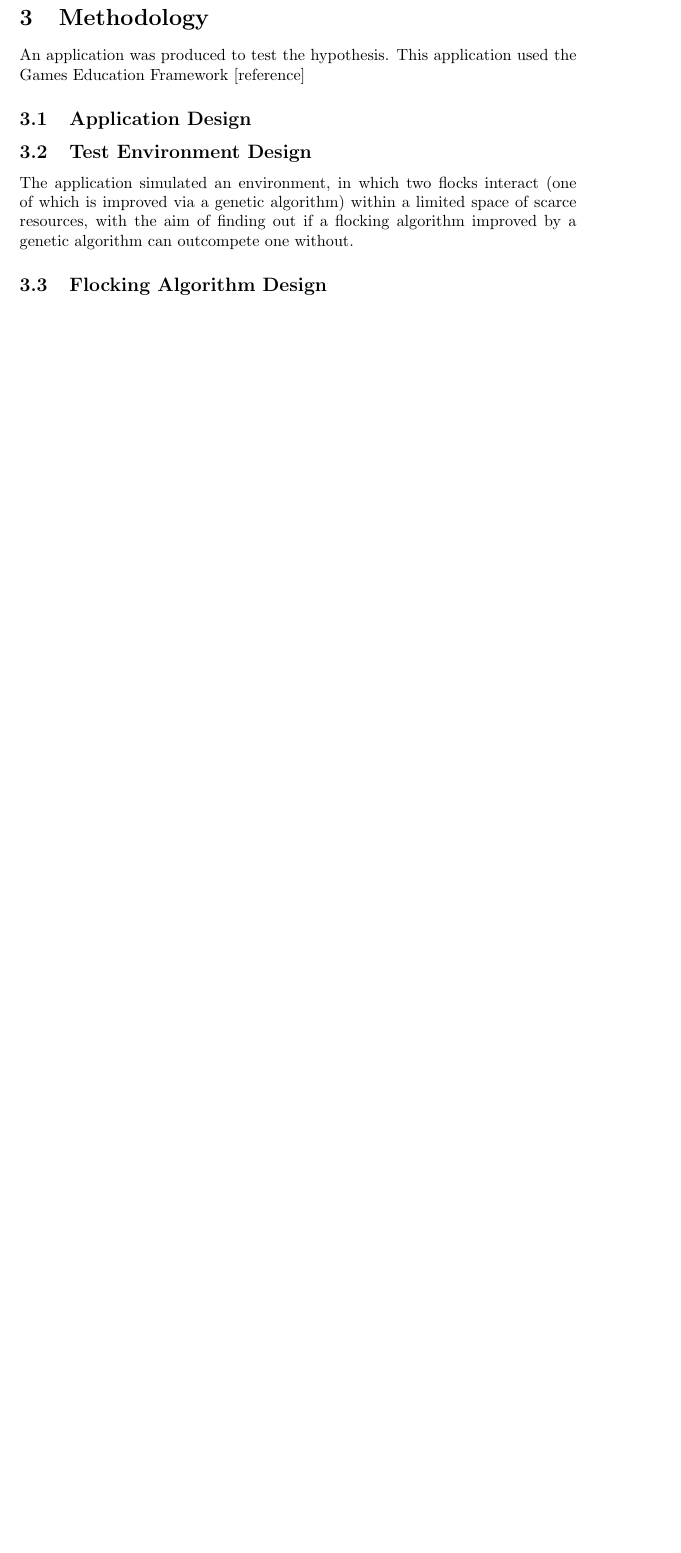
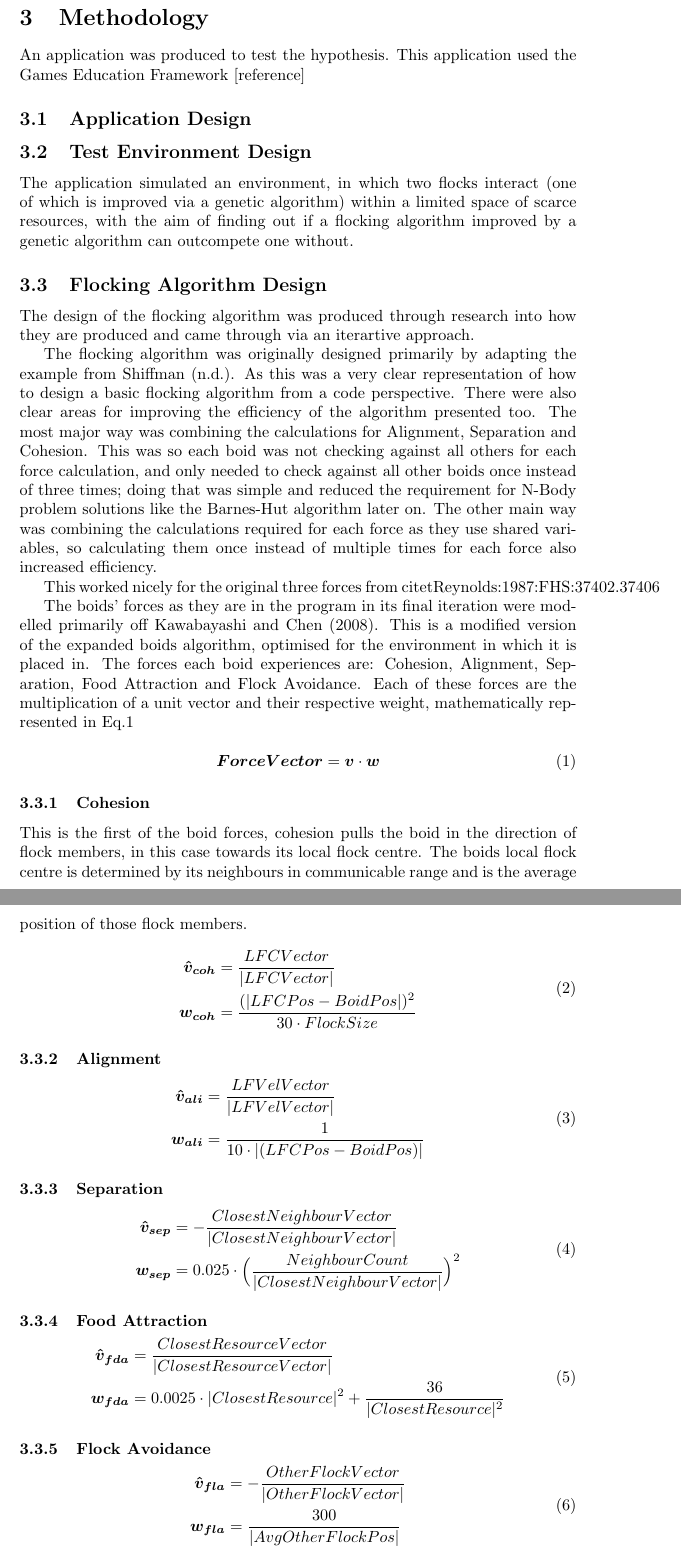
Before and after one commit to BiscuitMatrix/Honours-Project-Dissertation, a LaTeX thesis (Main Document/Dissertation.tex, which reads Methodology.tex): part of page 9 of 10 before the commit and two parts of pages 9 and 10 of 12 after it, the two joined at a grey line, cut so that both start at the same text, the shorter picture padded with empty space. Compiled offline with pdfLaTeX.

Commit message:
Updates to methodology

```diff
--- a/Methodology.tex
+++ b/Methodology.tex
@@ -10,3 +10,61 @@ An application was produced to test the hypothesis. This application used the Ga
 The application simulated an environment, in which two flocks interact (one of which is improved via a genetic algorithm) within a limited space of scarce resources, with the aim of finding out if a flocking algorithm improved by a genetic algorithm can outcompete one without.
 
 \subsection{Flocking Algorithm Design}
+The design of the flocking algorithm was produced through research into how they are produced and came through via an iterartive approach.
+
+The flocking algorithm was originally designed primarily by adapting the example from \citet{flockingprocessingorg}. As this was a very clear representation of how to design a basic flocking algorithm from a code perspective. There were also clear areas for improving the efficiency of the algorithm presented too. The most major way was combining the calculations for Alignment, Separation and Cohesion. This was so each boid was not checking against all others for each force calculation, and only needed to check against all other boids once instead of three times; doing that was simple and reduced the requirement for N-Body problem solutions like the Barnes-Hut algorithm later on. The other main way was combining the calculations required for each force as they use shared variables, so calculating them once instead of multiple times for each force also increased efficiency.
+
+This worked nicely for the original three forces from citet{Reynolds:1987:FHS:37402.37406}
+
+The boids' forces as they are in the program in its final iteration were modelled primarily off \citet{4604156}. This is a modified version of the expanded boids algorithm, optimised for the environment in which it is placed in. The forces each boid experiences are: Cohesion, Alignment, Separation, Food Attraction and Flock Avoidance. Each of these forces are the multiplication of a unit vector and their respective weight, mathematically represented in Eq.\ref{forcevector_equation}
+
+\begin{equation}
+\boldsymbol{Force Vector} = \boldsymbol{v} \cdot \boldsymbol{w}
+\label{forcevector_equation}
+\end{equation}
+
+\subsubsection{Cohesion}
+This is the first of the boid forces, cohesion pulls the boid in the direction of flock members, in this case towards its local flock centre. The boids local flock centre is determined by its neighbours in communicable range and is the average position of those flock members.
+\begin{equation}
+\begin{split}
+	\boldsymbol{\hat{v}_{coh}} &= \frac{ LFCVector} {|LFCVector|} \\
+	\boldsymbol{w_{coh}} &= \frac{(|LFCPos - BoidPos|)^2} {30 \cdot FlockSize}
+\end{split}
+\label{cohesion_equation}
+\end{equation}
+
+\subsubsection{Alignment}
+\begin{equation}
+\begin{split}
+	\boldsymbol{\hat{v}_{ali}} &= \frac{ LFVelVector} {|LFVelVector|} \\
+	\boldsymbol{w_{ali}} &= \frac{1} {10 \cdot |(LFCPos - BoidPos)|}
+\end{split}
+\label{alignment_equation}
+\end{equation}
+
+\subsubsection{Separation}
+\begin{equation}
+\begin{split}
+	\boldsymbol{\hat{v}_{sep}} &= -\frac{ClosestNeighbourVector} {| ClosestNeighbourVector|} \\
+	\boldsymbol{w_{sep}} &= 0.025 \cdot  \Big(\frac{NeighbourCount} {|ClosestNeighbourVector|}\Big)^2
+\end{split}
+\label{separation_equation}
+\end{equation}
+
+\subsubsection{Food Attraction}
+\begin{equation}
+\begin{split}
+	\boldsymbol{\hat{v}_{fda}} &= \frac{ClosestResourceVector} {|ClosestResourceVector|} \\
+	\boldsymbol{w_{fda}} &= 0.0025 \cdot |ClosestResource|^2 + \frac{36} {|ClosestResource|^2}
+\end{split}
+\label{foodattraction_equation}
+\end{equation}
+
+\subsubsection{Flock Avoidance}
+\begin{equation}
+\begin{split}
+	\boldsymbol{\hat{v}_{fla}} &= -\frac{OtherFlockVector} {|OtherFlockVector|} \\
+	\boldsymbol{w_{fla}} &= \frac{300} {|AvgOtherFlockPos|}
+\end{split}
+\label{flockavoidance_equation}
+\end{equation}
```
Also changed, not shown: Bibliography/bibliography.bib (+8 -0 lines), Main Document/Dissertation.pdf, 3 other files.
